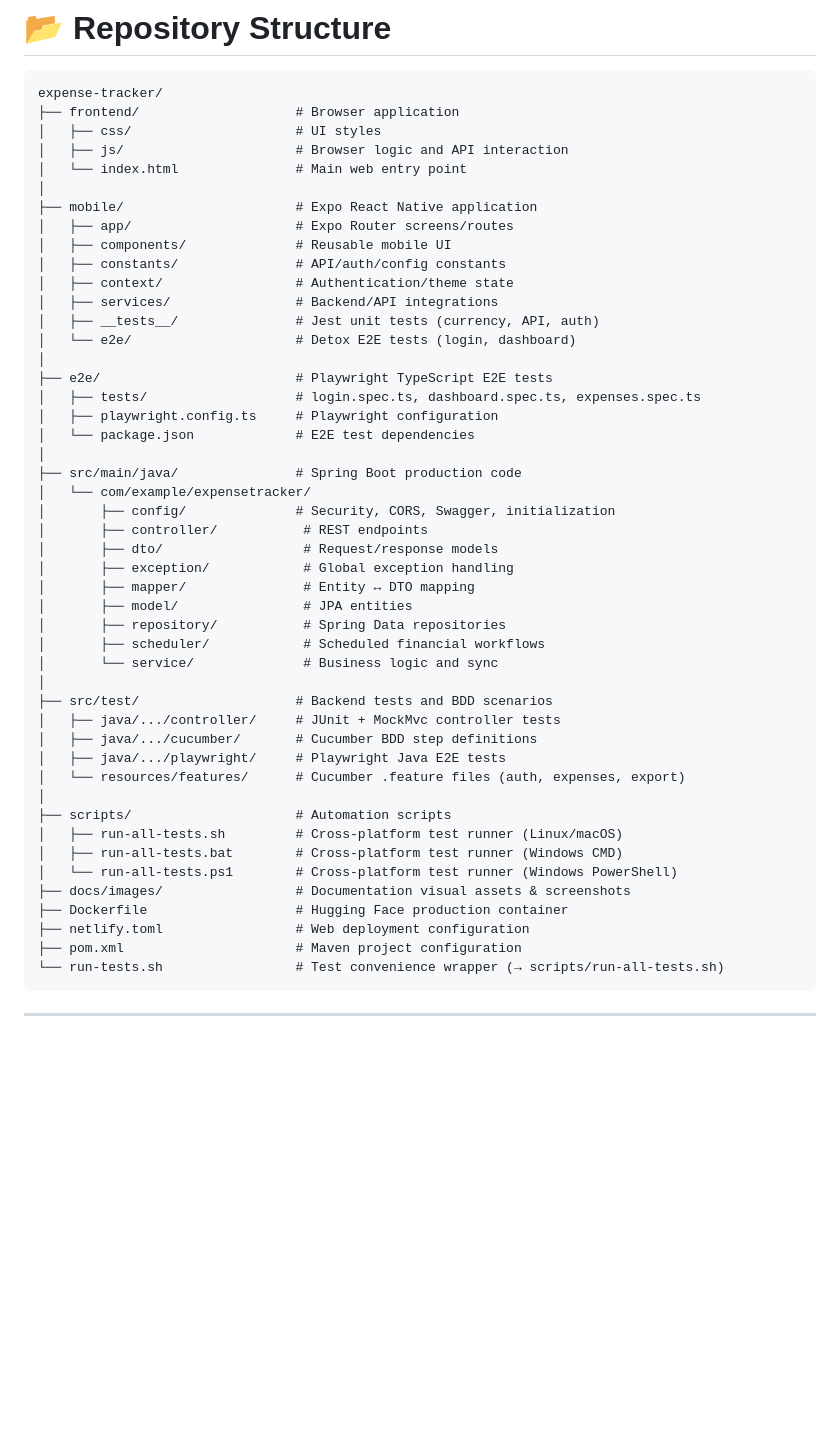
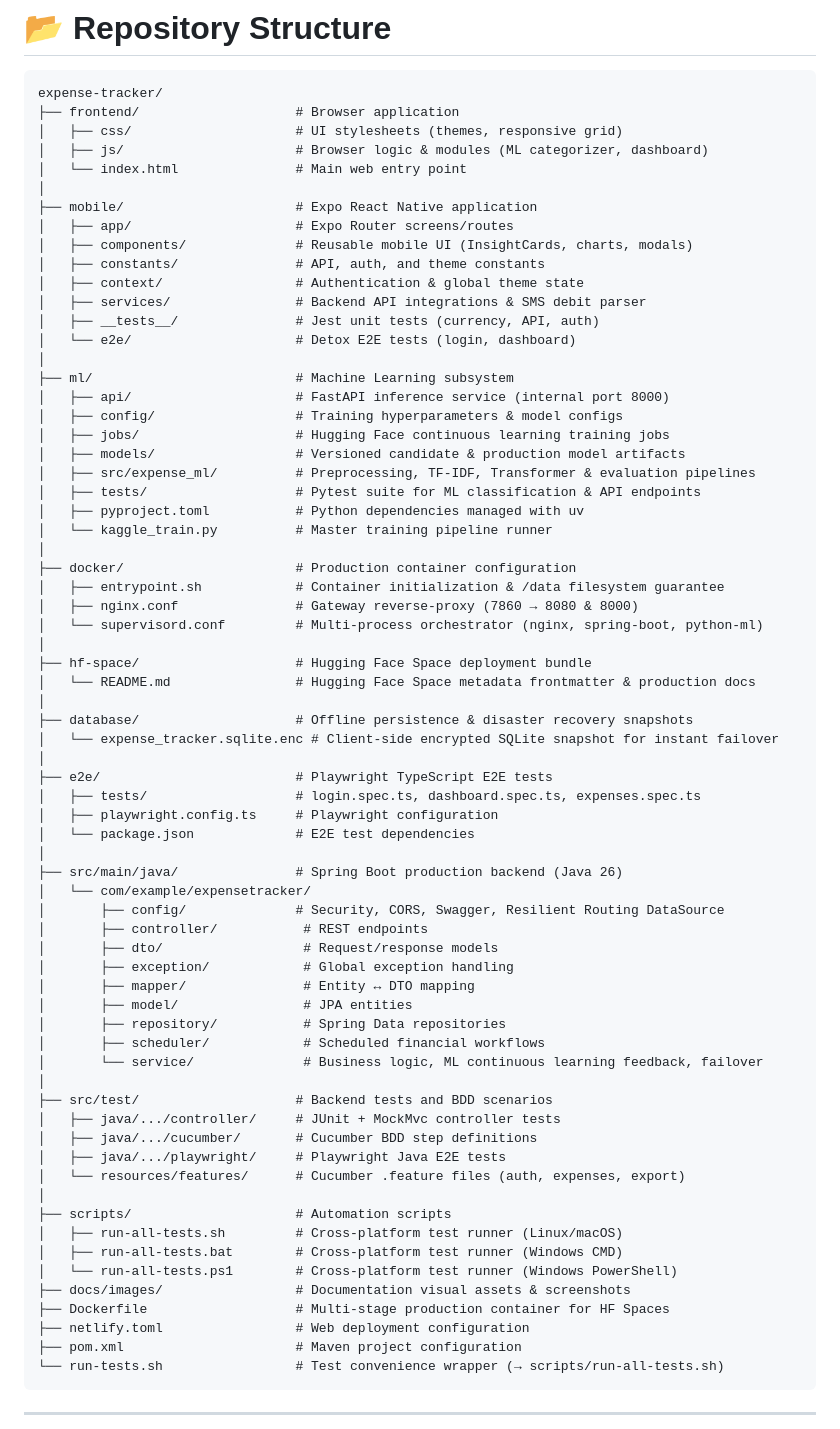
Before and after one commit to Yoge-2004/expense-tracker, a Markdown page: README.md, the part around one of its changes. Rendered like a GitHub page; blank space fills up the shorter version.

Commit message:
docs: document ml subsystem, docker setup, and database snapshots in README structure

````diff
--- a/README.md
+++ b/README.md
@@ -336,27 +338,48 @@ The reporting layer supports generated financial documents, including PDF and Ex
 ```text
 expense-tracker/
 ├── frontend/                    # Browser application
-│   ├── css/                     # UI styles
-│   ├── js/                      # Browser logic and API interaction
+│   ├── css/                     # UI stylesheets (themes, responsive grid)
+│   ├── js/                      # Browser logic & modules (ML categorizer, dashboard)
 │   └── index.html               # Main web entry point
 │
 ├── mobile/                      # Expo React Native application
 │   ├── app/                     # Expo Router screens/routes
-│   ├── components/              # Reusable mobile UI
-│   ├── constants/               # API/auth/config constants
-│   ├── context/                 # Authentication/theme state
-│   ├── services/                # Backend/API integrations
+│   ├── components/              # Reusable mobile UI (InsightCards, charts, modals)
+│   ├── constants/               # API, auth, and theme constants
+│   ├── context/                 # Authentication & global theme state
+│   ├── services/                # Backend API integrations & SMS debit parser
 │   ├── __tests__/               # Jest unit tests (currency, API, auth)
 │   └── e2e/                     # Detox E2E tests (login, dashboard)
+│
+├── ml/                          # Machine Learning subsystem
+│   ├── api/                     # FastAPI inference service (internal port 8000)
+│   ├── config/                  # Training hyperparameters & model configs
+│   ├── jobs/                    # Hugging Face continuous learning training jobs
+│   ├── models/                  # Versioned candidate & production model artifacts
+│   ├── src/expense_ml/          # Preprocessing, TF-IDF, Transformer & evaluation pipelines
+│   ├── tests/                   # Pytest suite for ML classification & API endpoints
+│   ├── pyproject.toml           # Python dependencies managed with uv
+│   └── kaggle_train.py          # Master training pipeline runner
+│
+├── docker/                      # Production container configuration
+│   ├── entrypoint.sh            # Container initialization & /data filesystem guarantee
+│   ├── nginx.conf               # Gateway reverse-proxy (7860 → 8080 & 8000)
+│   └── supervisord.conf         # Multi-process orchestrator (nginx, spring-boot, python-ml)
+│
+├── hf-space/                    # Hugging Face Space deployment bundle
+│   └── README.md                # Hugging Face Space metadata frontmatter & production docs
+│
+├── database/                    # Offline persistence & disaster recovery snapshots
+│   └── expense_tracker.sqlite.enc # Client-side encrypted SQLite snapshot for instant failover
 │
 ├── e2e/                         # Playwright TypeScript E2E tests
 │   ├── tests/                   # login.spec.ts, dashboard.spec.ts, expenses.spec.ts
 │   ├── playwright.config.ts     # Playwright configuration
 │   └── package.json             # E2E test dependencies
 │
-├── src/main/java/               # Spring Boot production code
+├── src/main/java/               # Spring Boot production backend (Java 26)
 │   └── com/example/expensetracker/
-│       ├── config/              # Security, CORS, Swagger, initialization
+│       ├── config/              # Security, CORS, Swagger, Resilient Routing DataSource
 │       ├── controller/           # REST endpoints
 │       ├── dto/                  # Request/response models
 │       ├── exception/            # Global exception handling
@@ -364,7 +387,7 @@ expense-tracker/
 │       ├── model/                # JPA entities
 │       ├── repository/           # Spring Data repositories
 │       ├── scheduler/            # Scheduled financial workflows
-│       └── service/              # Business logic and sync
+│       └── service/              # Business logic, ML continuous learning feedback, failover
 │
 ├── src/test/                    # Backend tests and BDD scenarios
 │   ├── java/.../controller/     # JUnit + MockMvc controller tests
@@ -377,7 +400,7 @@ expense-tracker/
 │   ├── run-all-tests.bat        # Cross-platform test runner (Windows CMD)
 │   └── run-all-tests.ps1        # Cross-platform test runner (Windows PowerShell)
 ├── docs/images/                 # Documentation visual assets & screenshots
-├── Dockerfile                   # Hugging Face production container
+├── Dockerfile                   # Multi-stage production container for HF Spaces
 ├── netlify.toml                 # Web deployment configuration
 ├── pom.xml                      # Maven project configuration
 └── run-tests.sh                 # Test convenience wrapper (→ scripts/run-all-tests.sh)
````
Also changed, not shown: other parts of README.md (+2 -0 lines).
